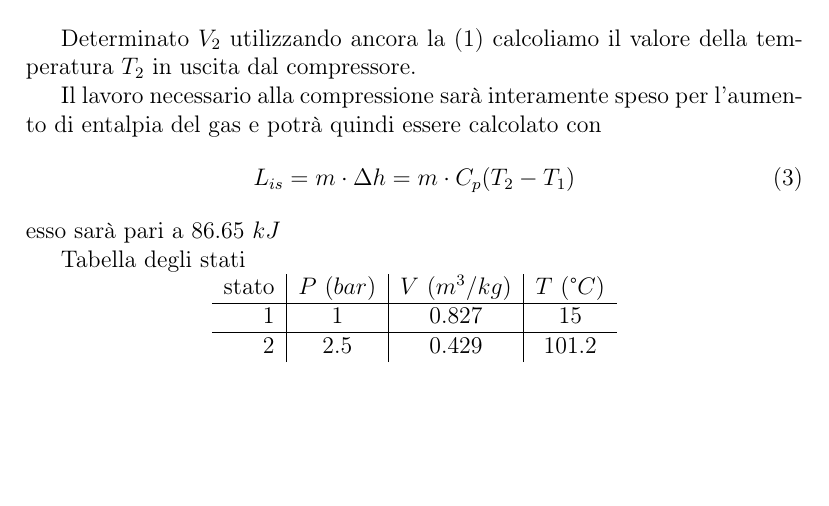
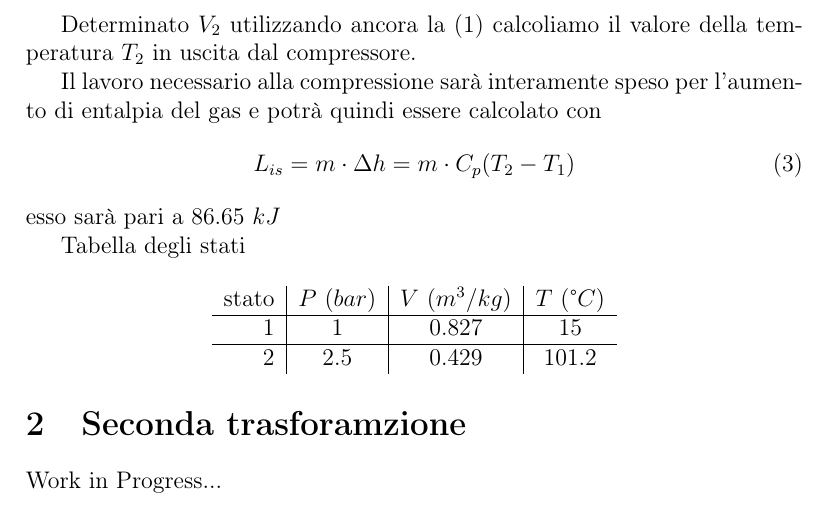
Before and after one commit to FlashNoob98/Programmi_Macchine, a LaTeX document (Tex/esercizio_01.tex): part of page 2 of 2, cut so that both start at the same text, the shorter picture padded with empty space. Compiled offline with pdfLaTeX.

Commit message:
aggiunto paragrafo, pausa...

```diff
--- a/Tex/esercizio_01.tex
+++ b/Tex/esercizio_01.tex
@@ -54,17 +54,23 @@ $T_2$ in uscita dal compressore.
 Il lavoro necessario alla compressione sarà interamente speso per l'aumento di entalpia del gas
 e potrà quindi essere calcolato con
 \begin{equation}
-    L_{is} = m\cdot \Delta h = m\cdot C_p(T_2 - T_1)
+    L_{is} = m\cdot \Delta h = m\cdot C_p (T_2 - T_1)
 \end{equation}
 esso sarà pari a $86.65\ kJ$
 
 Tabella degli stati
 
-\centering
+\begin{center}
 \begin{tabular}{r|c|c|c}
+
     stato    & $P\ (bar)$ & $V\ (m^3/kg)$ & $T\ (\text{°}C) $\\ \hline
     1   &           1 &          0.827    &           15     \\ \hline
     2   &         2.5 &          0.429    &           101.2
 \end{tabular}
+\end{center}
+
+\section{Seconda trasforamzione}
+\label{sec:seconda_trasformazione}
+Work in Progress...
 
 \end{document}
```
Also changed, not shown: Tex/esercizio_01.pdf.
